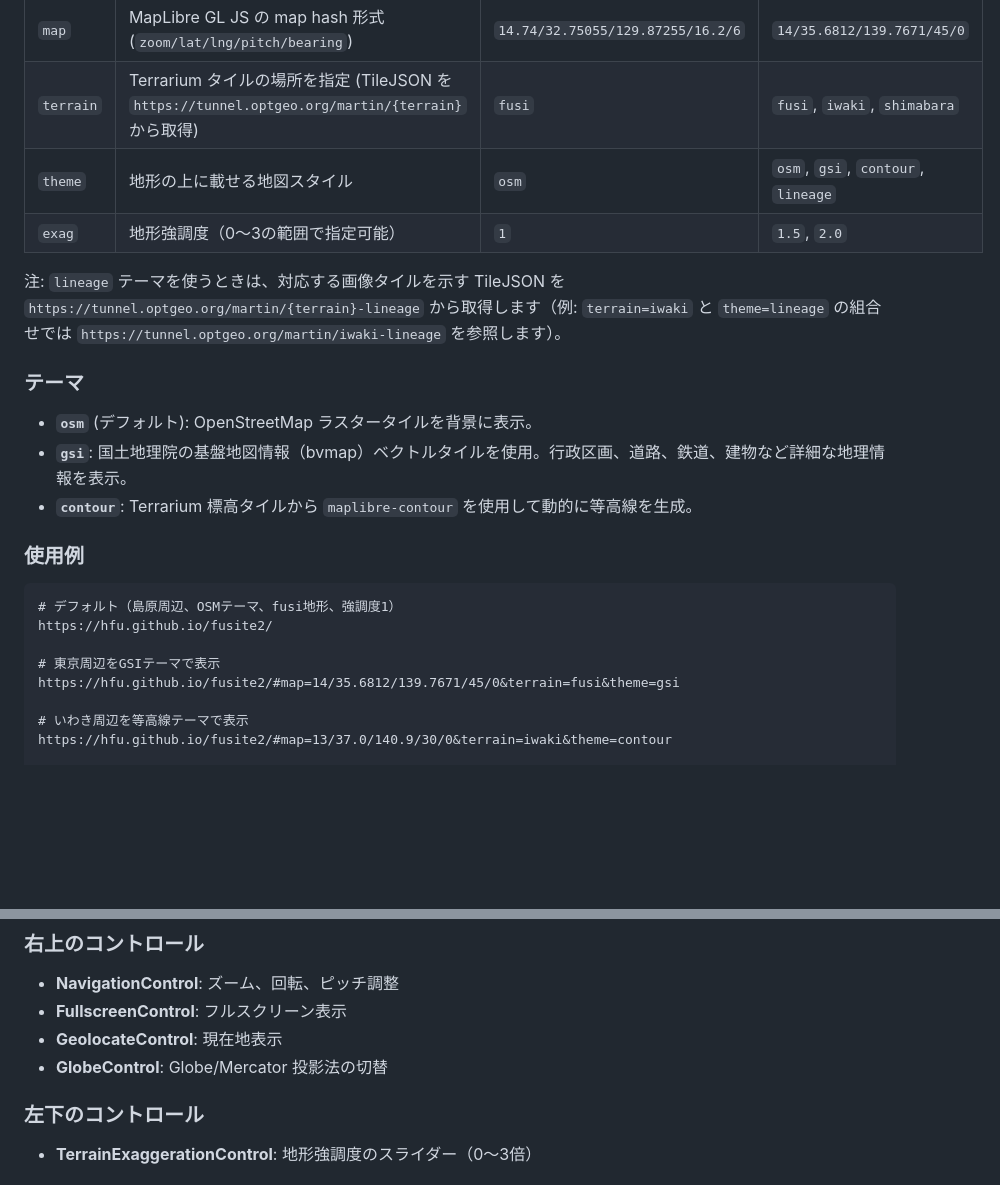
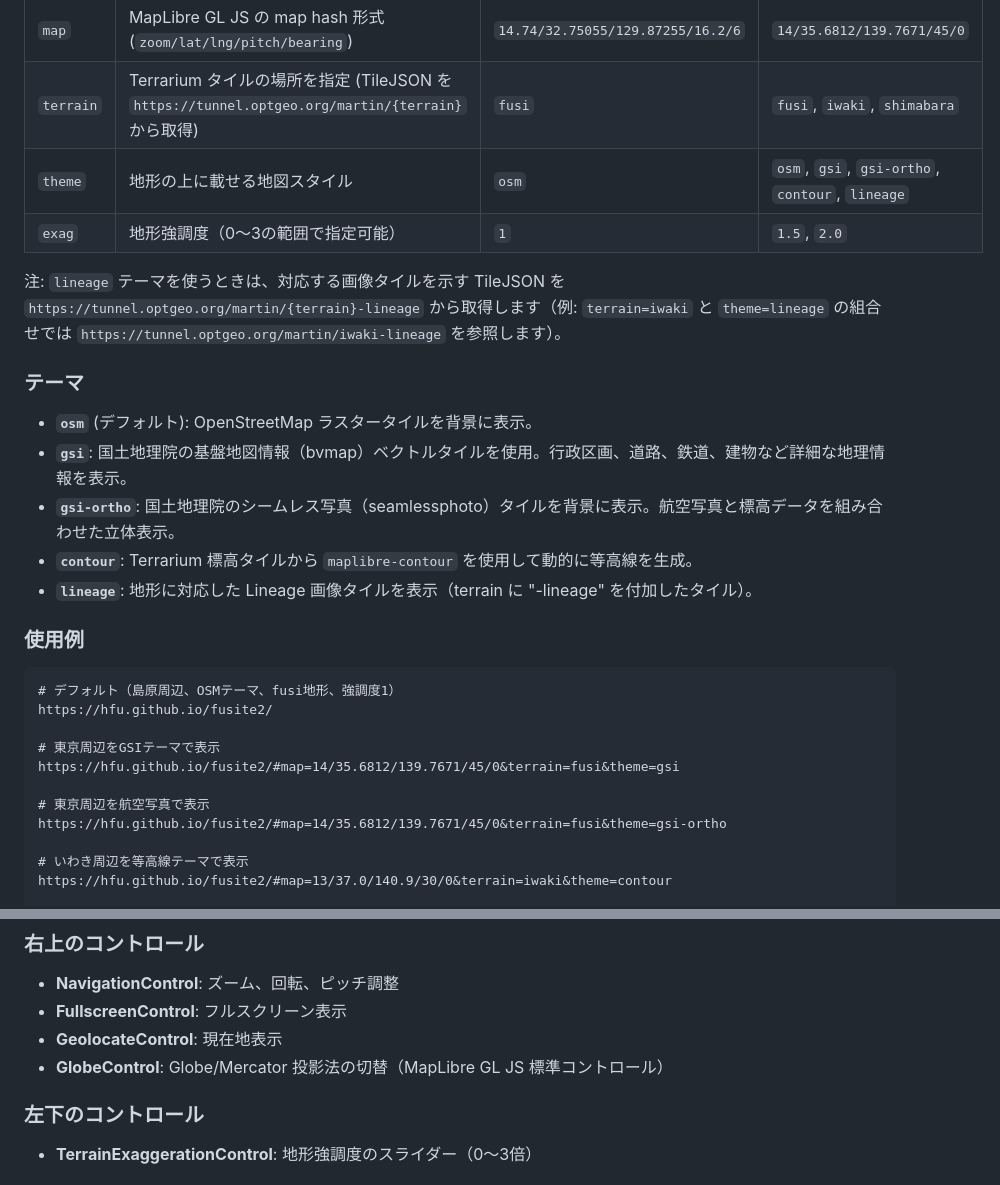
Before and after one commit to hfu/fusite2, a Markdown page: docs/README.md, 2 parts joined by grey strips. Rendered like a GitHub page; blank space fills up the shorter version.

Commit message:
Update documentation to include gsi-ortho theme and clarify GlobeControl
Co-authored-by: hfu <18297+hfu@users.noreply.github.com>

```diff
--- a/docs/README.md
+++ b/docs/README.md
@@ -14,7 +14,7 @@
 |-----------|------|-------------|-----|
 | `map` | MapLibre GL JS の map hash 形式 (`zoom/lat/lng/pitch/bearing`) | `14.74/32.75055/129.87255/16.2/6` | `14/35.6812/139.7671/45/0` |
 | `terrain` | Terrarium タイルの場所を指定 (TileJSON を `https://tunnel.optgeo.org/martin/{terrain}` から取得) | `fusi` | `fusi`, `iwaki`, `shimabara` |
-| `theme` | 地形の上に載せる地図スタイル | `osm` | `osm`, `gsi`, `contour`, `lineage` |
+| `theme` | 地形の上に載せる地図スタイル | `osm` | `osm`, `gsi`, `gsi-ortho`, `contour`, `lineage` |
 | `exag` | 地形強調度（0〜3の範囲で指定可能） | `1` | `1.5`, `2.0` |
 
 注: `lineage` テーマを使うときは、対応する画像タイルを示す TileJSON を `https://tunnel.optgeo.org/martin/{terrain}-lineage` から取得します（例: `terrain=iwaki` と `theme=lineage` の組合せでは `https://tunnel.optgeo.org/martin/iwaki-lineage` を参照します）。
@@ -23,7 +23,9 @@
 
 - **`osm`** (デフォルト): OpenStreetMap ラスタータイルを背景に表示。
 - **`gsi`**: 国土地理院の基盤地図情報（bvmap）ベクトルタイルを使用。行政区画、道路、鉄道、建物など詳細な地理情報を表示。
+- **`gsi-ortho`**: 国土地理院のシームレス写真（seamlessphoto）タイルを背景に表示。航空写真と標高データを組み合わせた立体表示。
 - **`contour`**: Terrarium 標高タイルから `maplibre-contour` を使用して動的に等高線を生成。
+- **`lineage`**: 地形に対応した Lineage 画像タイルを表示（terrain に "-lineage" を付加したタイル）。
 
 ### 使用例
 
@@ -33,6 +35,9 @@ https://hfu.github.io/fusite2/
 
 # 東京周辺をGSIテーマで表示
 https://hfu.github.io/fusite2/#map=14/35.6812/139.7671/45/0&terrain=fusi&theme=gsi
+
+# 東京周辺を航空写真で表示
+https://hfu.github.io/fusite2/#map=14/35.6812/139.7671/45/0&terrain=fusi&theme=gsi-ortho
 
 # いわき周辺を等高線テーマで表示
 https://hfu.github.io/fusite2/#map=13/37.0/140.9/30/0&terrain=iwaki&theme=contour
@@ -47,7 +52,7 @@ https://hfu.github.io/fusite2/#map=14/32.75/129.87/20/0&terrain=shimabara&theme=
 - **NavigationControl**: ズーム、回転、ピッチ調整
 - **FullscreenControl**: フルスクリーン表示
 - **GeolocateControl**: 現在地表示
-- **GlobeControl**: Globe/Mercator 投影法の切替
+- **GlobeControl**: Globe/Mercator 投影法の切替（MapLibre GL JS 標準コントロール）
 
 ### 左下のコントロール
 - **TerrainExaggerationControl**: 地形強調度のスライダー（0〜3倍）
```
